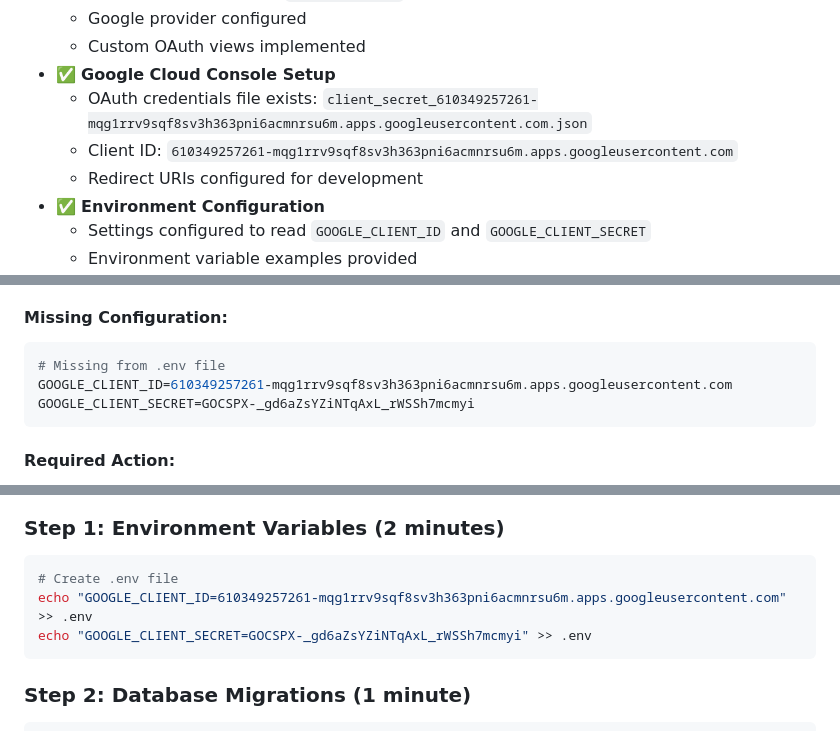
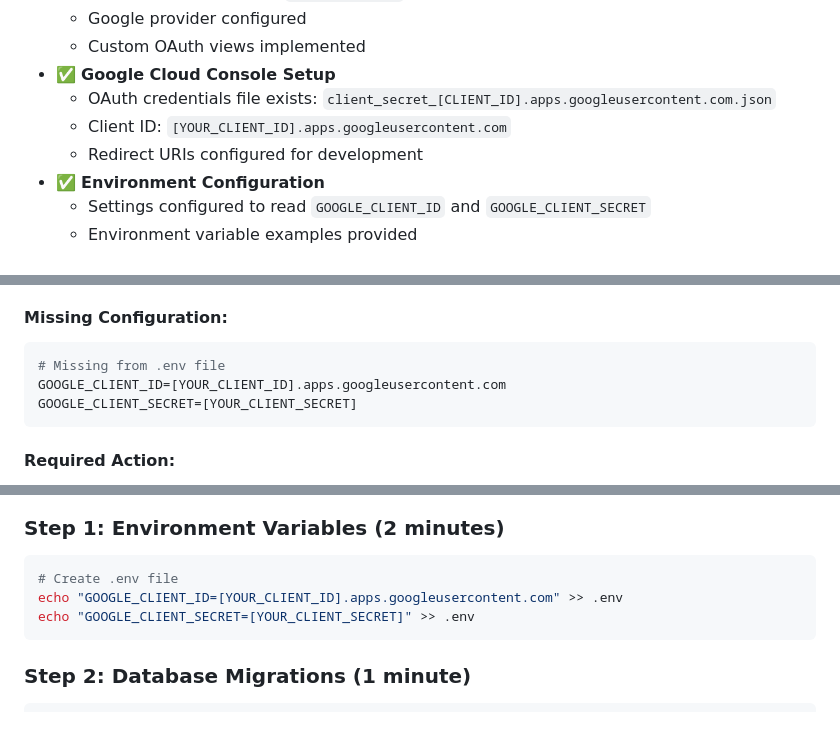
Before and after one commit to Jvictorio09/project_03, a Markdown page: GOOGLE_OAUTH_STATUS.md, 3 parts joined by grey strips. Drawn GitHub-style.

Commit message:
Remove sensitive OAuth credentials from documentation

````diff
--- a/GOOGLE_OAUTH_STATUS.md
+++ b/GOOGLE_OAUTH_STATUS.md
@@ -19,8 +19,8 @@
   - Google provider configured
   - Custom OAuth views implemented
 - ✅ **Google Cloud Console Setup**
-  - OAuth credentials file exists: `client_secret_610349257261-mqg1rrv9sqf8sv3h363pni6acmnrsu6m.apps.googleusercontent.com.json`
-  - Client ID: `610349257261-mqg1rrv9sqf8sv3h363pni6acmnrsu6m.apps.googleusercontent.com`
+  - OAuth credentials file exists: `client_secret_[CLIENT_ID].apps.googleusercontent.com.json`
+  - Client ID: `[YOUR_CLIENT_ID].apps.googleusercontent.com`
   - Redirect URIs configured for development
 - ✅ **Environment Configuration**
   - Settings configured to read `GOOGLE_CLIENT_ID` and `GOOGLE_CLIENT_SECRET`
@@ -52,8 +52,8 @@
 #### **Missing Configuration:**
 ```env
 # Missing from .env file
-GOOGLE_CLIENT_ID=610349257261-mqg1rrv9sqf8sv3h363pni6acmnrsu6m.apps.googleusercontent.com
-GOOGLE_CLIENT_SECRET=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
+GOOGLE_CLIENT_ID=[YOUR_CLIENT_ID].apps.googleusercontent.com
+GOOGLE_CLIENT_SECRET=[YOUR_CLIENT_SECRET]
 ```
 
 #### **Required Action:**
@@ -152,8 +152,8 @@ def google_oauth_callback(request):
 ### **Step 1: Environment Variables (2 minutes)**
 ```bash
 # Create .env file
-echo "GOOGLE_CLIENT_ID=610349257261-mqg1rrv9sqf8sv3h363pni6acmnrsu6m.apps.googleusercontent.com" >> .env
-echo "GOOGLE_CLIENT_SECRET=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" >> .env
+echo "GOOGLE_CLIENT_ID=[YOUR_CLIENT_ID].apps.googleusercontent.com" >> .env
+echo "GOOGLE_CLIENT_SECRET=[YOUR_CLIENT_SECRET]" >> .env
 ```
 
 ### **Step 2: Database Migrations (1 minute)**
````
Also changed, not shown: other parts of GOOGLE_OAUTH_STATUS.md (+2 -2 lines).
